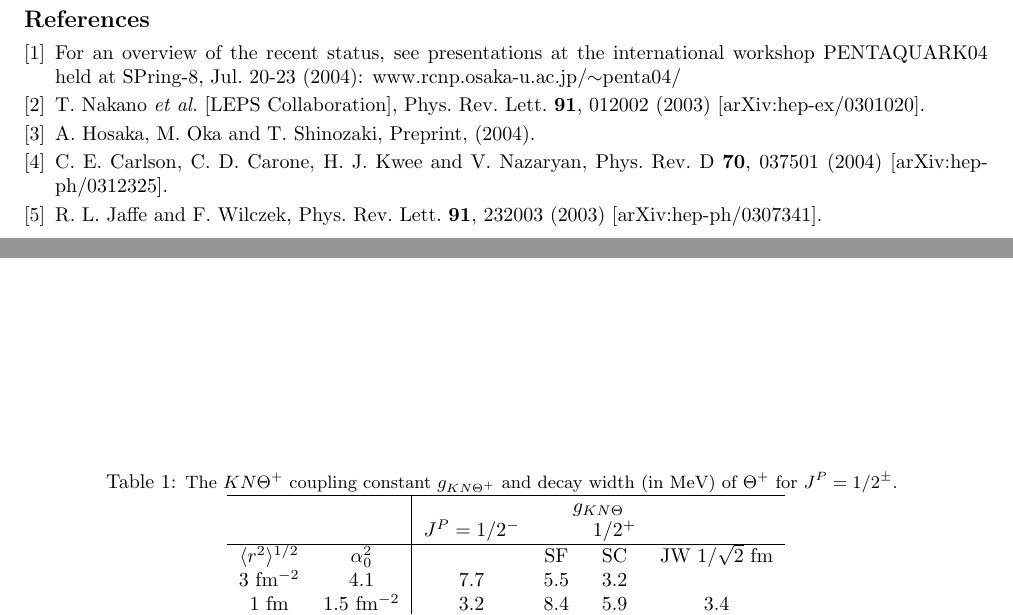
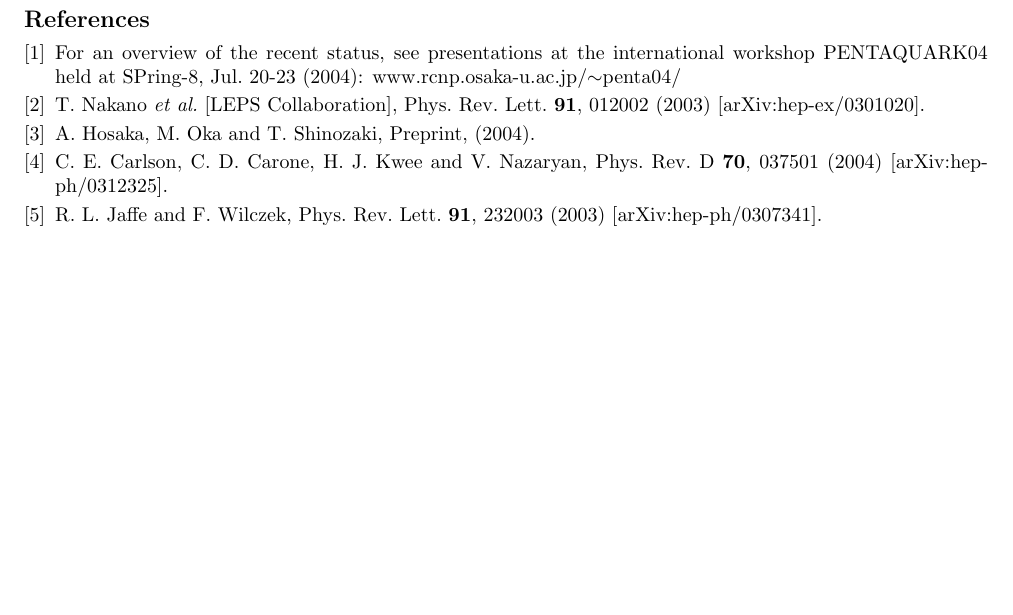
Before and after one commit to takashihiguchi/RCNP_annual_FY2020, a LaTeX document (main.tex): two parts of page 2 of 2 before the commit and part of page 2 of 2 after it, the two joined at a grey line, cut so that both start at the same text, the shorter picture padded with empty space. Compiled offline with pdfLaTeX.

Commit message:
Updates from Overleaf

```diff
--- a/main.tex
+++ b/main.tex
@@ -135,23 +135,23 @@ To get an even narrower width $\sim 1$ MeV, we need further mechanism.
 
 
 %---------------------------------------------
-\begin{table}[b]
-\centering
-\caption{\label{widthp} \small The $KN\Thep$ coupling
-constant $g_{KN\Thep}$ and decay width (in MeV)
-of $\Thep$ for $J^P = 1/2^{\pm}$.
-}
-\begin{tabular}{ c c | c c c c }
-\hline
- &  & \multicolumn{4}{c}{$g_{KN\Theta}$} \\
- &  & $J^P=1/2^-$ & & $1/2^+$ \\
-\hline
-$\bra r^2 \ket^{1/2}$ &  $\alpha_0^2$  &  & SF  &  SC  &  JW\
-$1/\sqrt{2}$ fm & 3 fm$^{-2}$ & 4.1 & 7.7 & 5.5 & 3.2\\
-1 fm & 1.5 fm$^{-2}$ & 3.2 & 8.4 & 5.9 & 3.4\\
-\hline
-\end{tabular}
-\end{table}
+% \begin{table}[b]
+% \centering
+% \caption{\label{widthp} \small The $KN\Thep$ coupling
+% constant $g_{KN\Thep}$ and decay width (in MeV)
+% of $\Thep$ for $J^P = 1/2^{\pm}$.
+% }
+% \begin{tabular}{ c c | c c c c }
+% \hline
+%  &  & \multicolumn{4}{c}{$g_{KN\Theta}$} \\
+%  &  & $J^P=1/2^-$ & & $1/2^+$ \\
+% \hline
+% $\bra r^2 \ket^{1/2}$ &  $\alpha_0^2$  &  & SF  &  SC  &  JW\
+% $1/\sqrt{2}$ fm & 3 fm$^{-2}$ & 4.1 & 7.7 & 5.5 & 3.2\\
+% 1 fm & 1.5 fm$^{-2}$ & 3.2 & 8.4 & 5.9 & 3.4\\
+% \hline
+% \end{tabular}
+% \end{table}
 %---------------------------------------------
 
 
```
